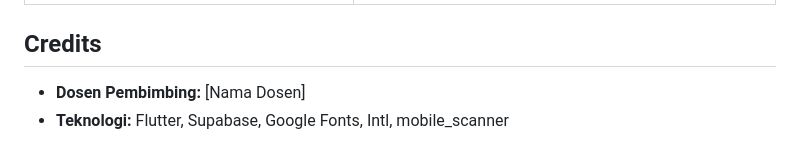
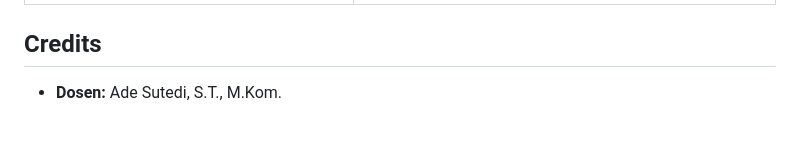
Before and after one commit to GianAxell/ta_basojayen, a Markdown page: README.md, the part around the change. Rendered like a GitHub page.

Commit message:
docs: update credits

```diff
--- a/README.md
+++ b/README.md
@@ -116,5 +116,4 @@ lib/
 
 ## Credits
 
-- **Dosen Pembimbing:** [Nama Dosen]
-- **Teknologi:** Flutter, Supabase, Google Fonts, Intl, mobile_scanner
+- **Dosen:** Ade Sutedi, S.T., M.Kom.
```
